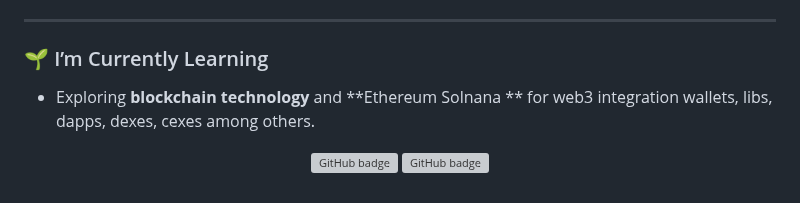
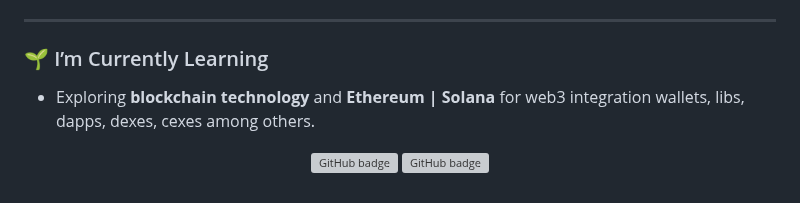
Before and after one commit to MatiasDevop/MatiasDevop, a Markdown page: README.md, the part around the change. Rendered like a GitHub page; grey boxes are pictures that could not be loaded.

```diff
--- a/README.md
+++ b/README.md
@@ -77,7 +77,7 @@ I'm a **Full-stack Software Engineer** with over **8 years of experience** build
 
 ---
 ### 🌱 I’m Currently Learning
-- Exploring **blockchain technology** and **Ethereum  Solnana ** for web3 integration wallets, libs, dapps, dexes, cexes among others.
+- Exploring **blockchain technology** and **Ethereum | Solana** for web3 integration wallets, libs, dapps, dexes, cexes among others.
 
 <!--
 
```
